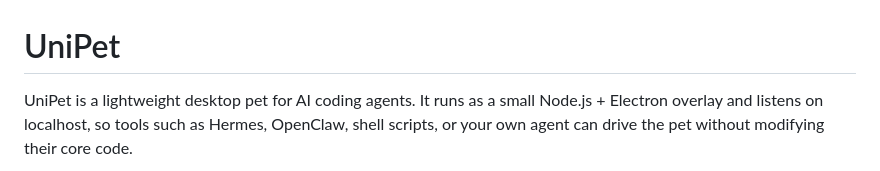
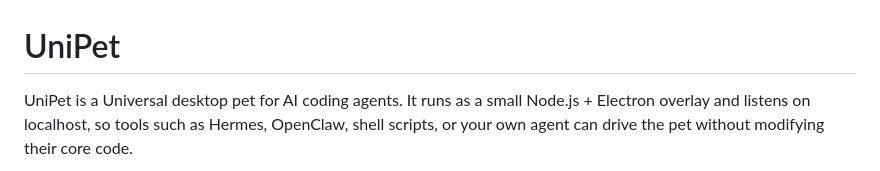
Before and after one commit to ydyangdan/UniPet, a Markdown page: README.md, the part around the change. Drawn GitHub-style.

```diff
--- a/README.md
+++ b/README.md
@@ -1,6 +1,6 @@
 # UniPet
 
-UniPet is a lightweight desktop pet for AI coding agents. It runs as a small
+UniPet is a Universal desktop pet for AI coding agents. It runs as a small
 Node.js + Electron overlay and listens on localhost, so tools such as Hermes,
 OpenClaw, shell scripts, or your own agent can drive the pet without modifying
 their core code.
```
